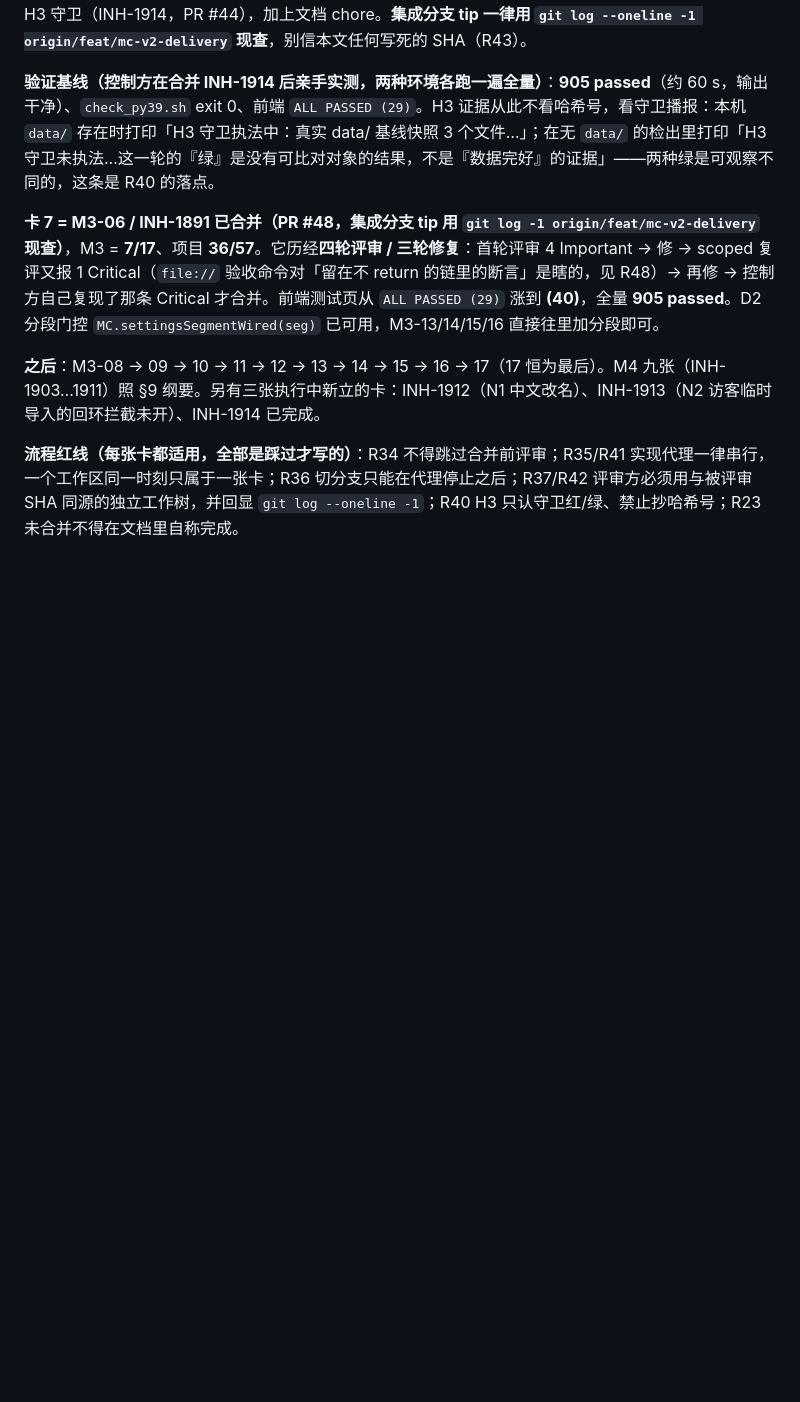
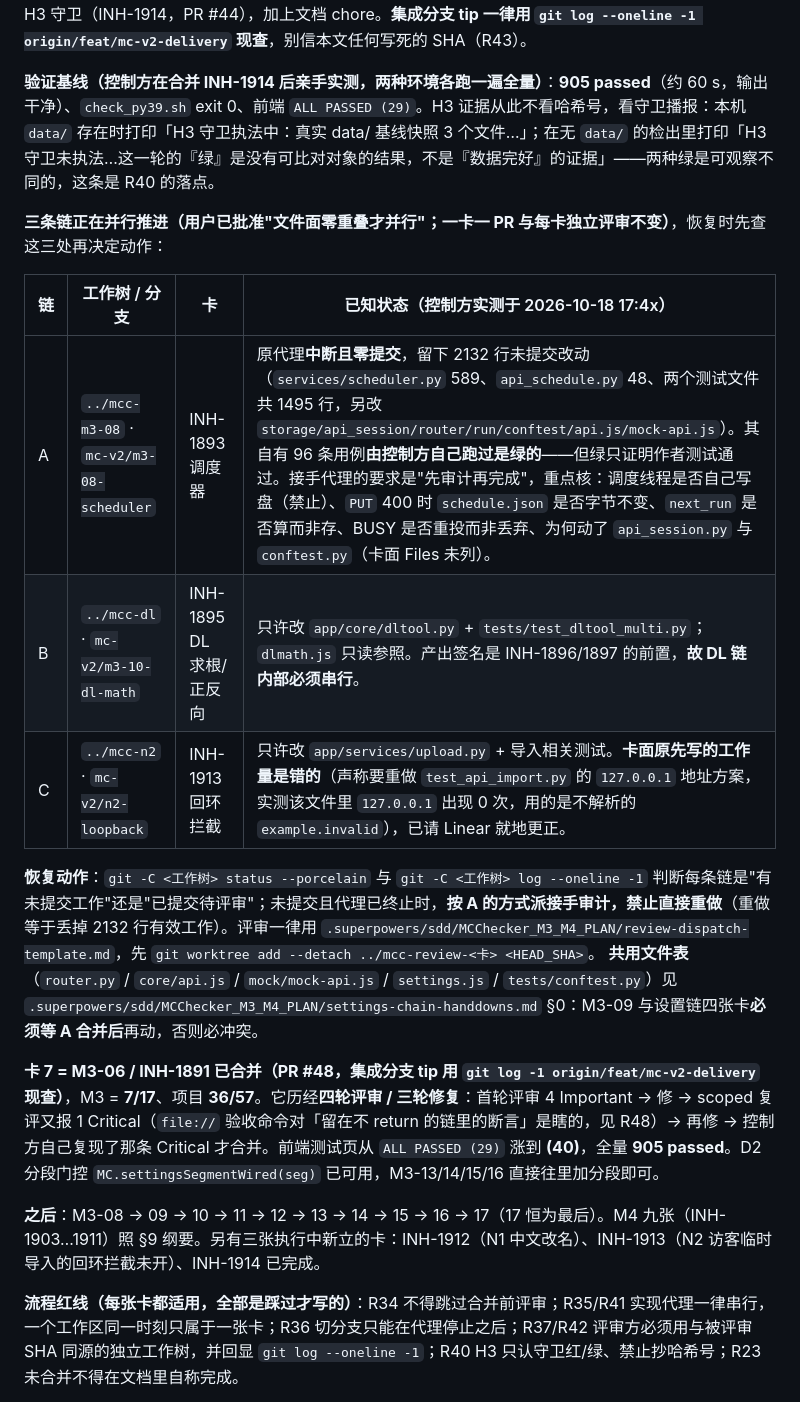
Before and after one commit to Arragon/MCChecker, a Markdown page: docs/MCChecker_M3_M4_PLAN.md, the part around the change. Rendered like a GitHub page; blank space fills up the shorter version.

Commit message:
docs(plan): 登记三条并行链的工作树、分支与恢复动作，防止中断代理的未提交工作被当作丢弃（R41 的后续防线）

```diff
--- a/docs/MCChecker_M3_M4_PLAN.md
+++ b/docs/MCChecker_M3_M4_PLAN.md
@@ -1129,6 +1129,17 @@ H3 的证据形式已变更：**从 INH-1914 起，「测试没损伤权威数
 
 **验证基线（控制方在合并 INH-1914 后亲手实测，两种环境各跑一遍全量）**：**905 passed**（约 60 s，输出干净）、`check_py39.sh` exit 0、前端 `ALL PASSED (29)`。H3 证据从此不看哈希号，看守卫播报：本机 `data/` 存在时打印「H3 守卫执法中：真实 data/ 基线快照 3 个文件…」；在无 `data/` 的检出里打印「H3 守卫未执法…这一轮的『绿』是没有可比对对象的结果，不是『数据完好』的证据」——两种绿是可观察不同的，这条是 R40 的落点。
 
+**三条链正在并行推进（用户已批准"文件面零重叠才并行"；一卡一 PR 与每卡独立评审不变）**，恢复时先查这三处再决定动作：
+
+| 链 | 工作树 / 分支 | 卡 | 已知状态（控制方实测于 2026-10-18 17:4x） |
+|---|---|---|---|
+| A | `../mcc-m3-08` · `mc-v2/m3-08-scheduler` | INH-1893 调度器 | 原代理**中断且零提交**，留下 2132 行未提交改动（`services/scheduler.py` 589、`api_schedule.py` 48、两个测试文件共 1495 行，另改 `storage/api_session/router/run/conftest/api.js/mock-api.js`）。其自有 96 条用例**由控制方自己跑过是绿的**——但绿只证明作者测试通过。接手代理的要求是"先审计再完成"，重点核：调度线程是否自己写盘（禁止）、`PUT` 400 时 `schedule.json` 是否字节不变、`next_run` 是否算而非存、BUSY 是否重投而非丢弃、为何动了 `api_session.py` 与 `conftest.py`（卡面 Files 未列）。 |
+| B | `../mcc-dl` · `mc-v2/m3-10-dl-math` | INH-1895 DL 求根/正反向 | 只许改 `app/core/dltool.py` + `tests/test_dltool_multi.py`；`dlmath.js` 只读参照。产出签名是 INH-1896/1897 的前置，**故 DL 链内部必须串行**。 |
+| C | `../mcc-n2` · `mc-v2/n2-loopback` | INH-1913 回环拦截 | 只许改 `app/services/upload.py` + 导入相关测试。**卡面原先写的工作量是错的**（声称要重做 `test_api_import.py` 的 `127.0.0.1` 地址方案，实测该文件里 `127.0.0.1` 出现 0 次，用的是不解析的 `example.invalid`），已请 Linear 就地更正。 |
+
+**恢复动作**：`git -C <工作树> status --porcelain` 与 `git -C <工作树> log --oneline -1` 判断每条链是"有未提交工作"还是"已提交待评审"；未提交且代理已终止时，**按 A 的方式派接手审计，禁止直接重做**（重做等于丢掉 2132 行有效工作）。评审一律用 `.superpowers/sdd/MCChecker_M3_M4_PLAN/review-dispatch-template.md`，先 `git worktree add --detach ../mcc-review-<卡> <HEAD_SHA>`。
+**共用文件表**（`router.py` / `core/api.js` / `mock/mock-api.js` / `settings.js` / `tests/conftest.py`）见 `.superpowers/sdd/MCChecker_M3_M4_PLAN/settings-chain-handdowns.md` §0：M3-09 与设置链四张卡**必须等 A 合并后**再动，否则必冲突。
+
 **卡 7 = M3-06 / INH-1891 已合并（PR #48，集成分支 tip 用 `git log -1 origin/feat/mc-v2-delivery` 现查）**，M3 = **7/17**、项目 **36/57**。它历经**四轮评审 / 三轮修复**：首轮评审 4 Important → 修 → scoped 复评又报 1 Critical（`file://` 验收命令对「留在不 return 的链里的断言」是瞎的，见 R48）→ 再修 → 控制方自己复现了那条 Critical 才合并。前端测试页从 `ALL PASSED (29)` 涨到 **(40)**，全量 **905 passed**。D2 分段门控 `MC.settingsSegmentWired(seg)` 已可用，M3-13/14/15/16 直接往里加分段即可。
 
 **之后**：M3-08 → 09 → 10 → 11 → 12 → 13 → 14 → 15 → 16 → 17（17 恒为最后）。M4 九张（INH-1903…1911）照 §9 纲要。另有三张执行中新立的卡：INH-1912（N1 中文改名）、INH-1913（N2 访客临时导入的回环拦截未开）、INH-1914 已完成。
```
